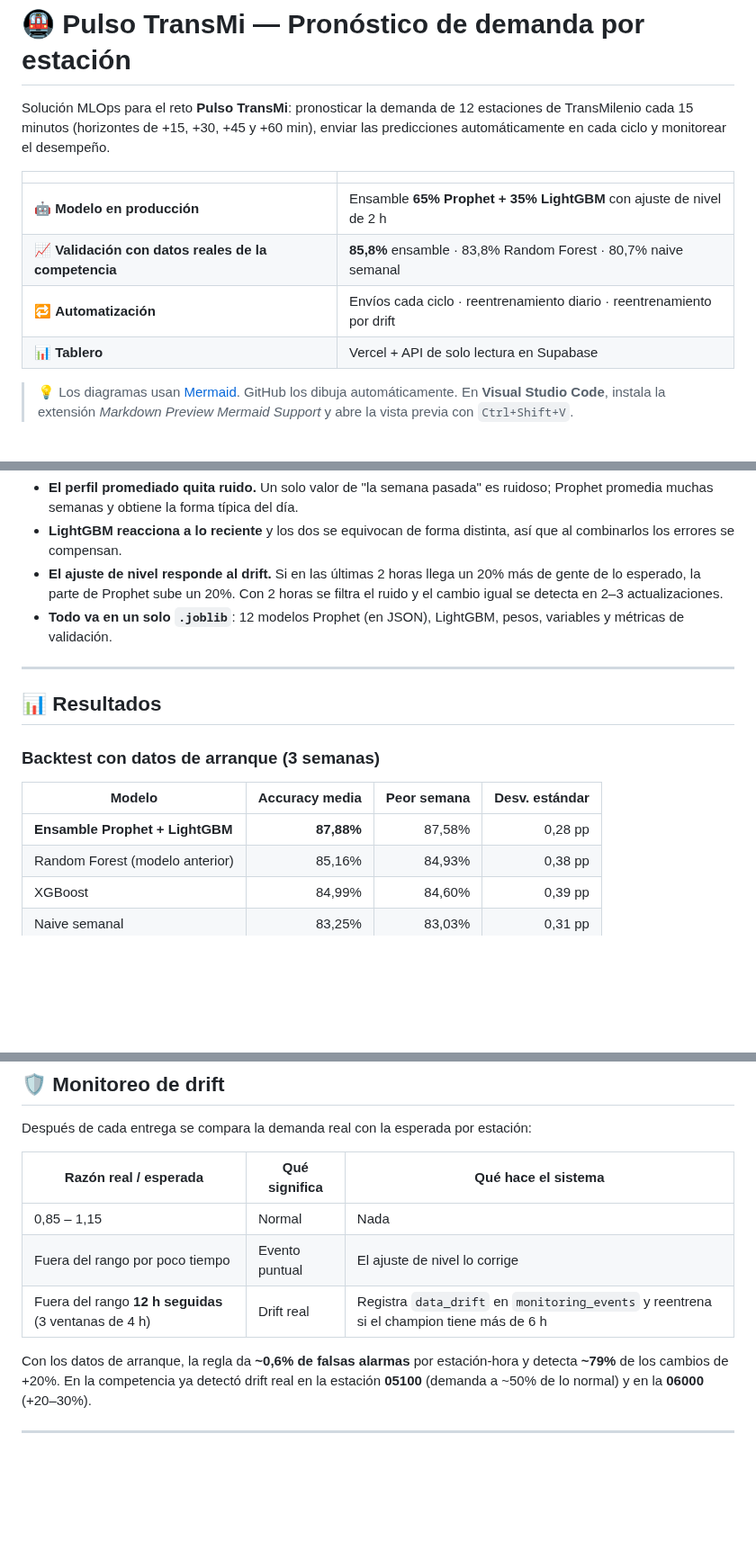
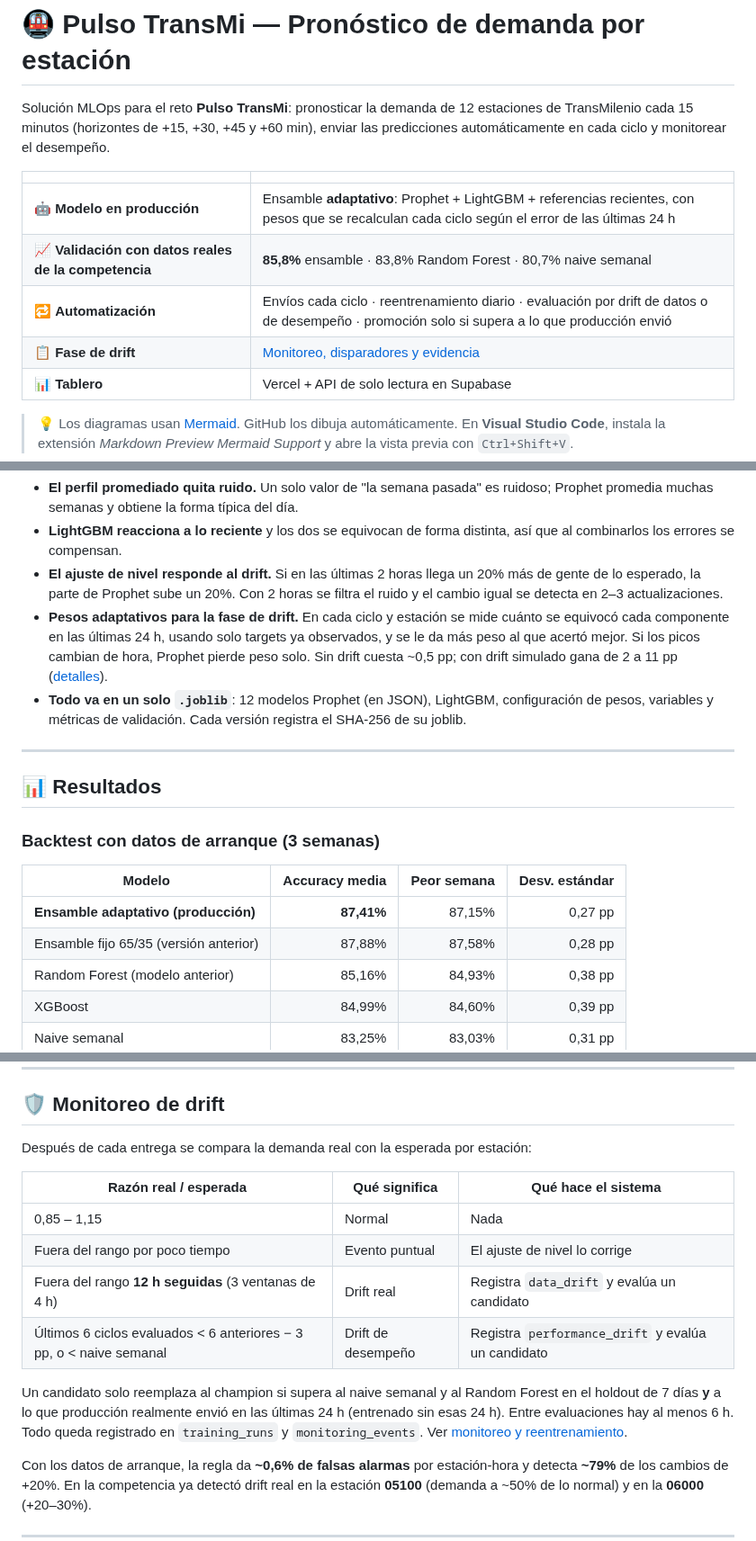
Before and after one commit to danielaestudio02-del/Primer_proyecto, a Markdown page: README.md, 3 parts joined by grey strips. Shown at 90% size. GitHub-like rendering; blank space fills up the shorter version.

```diff
--- a/README.md
+++ b/README.md
@@ -4,9 +4,10 @@ Solución MLOps para el reto **Pulso TransMi**: pronosticar la demanda de 12 est
 
 | | |
 |---|---|
-| 🤖 **Modelo en producción** | Ensamble **65% Prophet + 35% LightGBM** con ajuste de nivel de 2 h |
+| 🤖 **Modelo en producción** | Ensamble **adaptativo**: Prophet + LightGBM + referencias recientes, con pesos que se recalculan cada ciclo según el error de las últimas 24 h |
 | 📈 **Validación con datos reales de la competencia** | **85,8%** ensamble · 83,8% Random Forest · 80,7% naive semanal |
-| 🔁 **Automatización** | Envíos cada ciclo · reentrenamiento diario · reentrenamiento por drift |
+| 🔁 **Automatización** | Envíos cada ciclo · reentrenamiento diario · evaluación por drift de datos o de desempeño · promoción solo si supera a lo que producción envió |
+| 📋 **Fase de drift** | [Monitoreo, disparadores y evidencia](reports/monitoreo_drift.md) |
 | 📊 **Tablero** | Vercel + API de solo lectura en Supabase |
 
 > 💡 Los diagramas usan [Mermaid](https://mermaid.js.org/). GitHub los dibuja automáticamente. En **Visual Studio Code**, instala la extensión *Markdown Preview Mermaid Support* y abre la vista previa con `Ctrl+Shift+V`.
@@ -97,7 +100,8 @@ flowchart TB
 - **El perfil promediado quita ruido.** Un solo valor de "la semana pasada" es ruidoso; Prophet promedia muchas semanas y obtiene la forma típica del día.
 - **LightGBM reacciona a lo reciente** y los dos se equivocan de forma distinta, así que al combinarlos los errores se compensan.
 - **El ajuste de nivel responde al drift.** Si en las últimas 2 horas llega un 20% más de gente de lo esperado, la parte de Prophet sube un 20%. Con 2 horas se filtra el ruido y el cambio igual se detecta en 2–3 actualizaciones.
-- **Todo va en un solo `.joblib`**: 12 modelos Prophet (en JSON), LightGBM, pesos, variables y métricas de validación.
+- **Pesos adaptativos para la fase de drift.** En cada ciclo y estación se mide cuánto se equivocó cada componente en las últimas 24 h, usando solo targets ya observados, y se le da más peso al que acertó mejor. Si los picos cambian de hora, Prophet pierde peso solo. Sin drift cuesta ~0,5 pp; con drift simulado gana de 2 a 11 pp ([detalles](reports/monitoreo_drift.md)).
+- **Todo va en un solo `.joblib`**: 12 modelos Prophet (en JSON), LightGBM, configuración de pesos, variables y métricas de validación. Cada versión registra el SHA-256 de su joblib.
 
 ---
 
@@ -107,7 +111,8 @@ flowchart TB
 
 | Modelo | Accuracy media | Peor semana | Desv. estándar |
 |---|---:|---:|---:|
-| **Ensamble Prophet + LightGBM** | **87,88%** | 87,58% | 0,28 pp |
+| **Ensamble adaptativo (producción)** | **87,41%** | 87,15% | 0,27 pp |
+| Ensamble fijo 65/35 (versión anterior) | 87,88% | 87,58% | 0,28 pp |
 | Random Forest (modelo anterior) | 85,16% | 84,93% | 0,38 pp |
 | XGBoost | 84,99% | 84,60% | 0,39 pp |
 | Naive semanal | 83,25% | 83,03% | 0,31 pp |
@@ -172,7 +177,10 @@ Después de cada entrega se compara la demanda real con la esperada por estació
 |---|---|---|
 | 0,85 – 1,15 | Normal | Nada |
 | Fuera del rango por poco tiempo | Evento puntual | El ajuste de nivel lo corrige |
-| Fuera del rango **12 h seguidas** (3 ventanas de 4 h) | Drift real | Registra `data_drift` en `monitoring_events` y reentrena si el champion tiene más de 6 h |
+| Fuera del rango **12 h seguidas** (3 ventanas de 4 h) | Drift real | Registra `data_drift` y evalúa un candidato |
+| Últimos 6 ciclos evaluados < 6 anteriores − 3 pp, o < naive semanal | Drift de desempeño | Registra `performance_drift` y evalúa un candidato |
+
+Un candidato solo reemplaza al champion si supera al naive semanal y al Random Forest en el holdout de 7 días **y** a lo que producción realmente envió en las últimas 24 h (entrenado sin esas 24 h). Entre evaluaciones hay al menos 6 h. Todo queda registrado en `training_runs` y `monitoring_events`. Ver [monitoreo y reentrenamiento](reports/monitoreo_drift.md).
 
 Con los datos de arranque, la regla da **~0,6% de falsas alarmas** por estación-hora y detecta **~79%** de los cambios de +20%. En la competencia ya detectó drift real en la estación **05100** (demanda a ~50% de lo normal) y en la **06000** (+20–30%).
 
```
Also changed, not shown: other parts of README.md (+5 -3 lines), reports/backtest_modelos_v1.md (+3 -3 lines), reports/monitoreo_drift.md (added, +159 -0 lines), reports/operacion_envios_v1.md (+2 -1 lines), reports/figures/backtest_modelos_accuracy.png, 3 other files.
